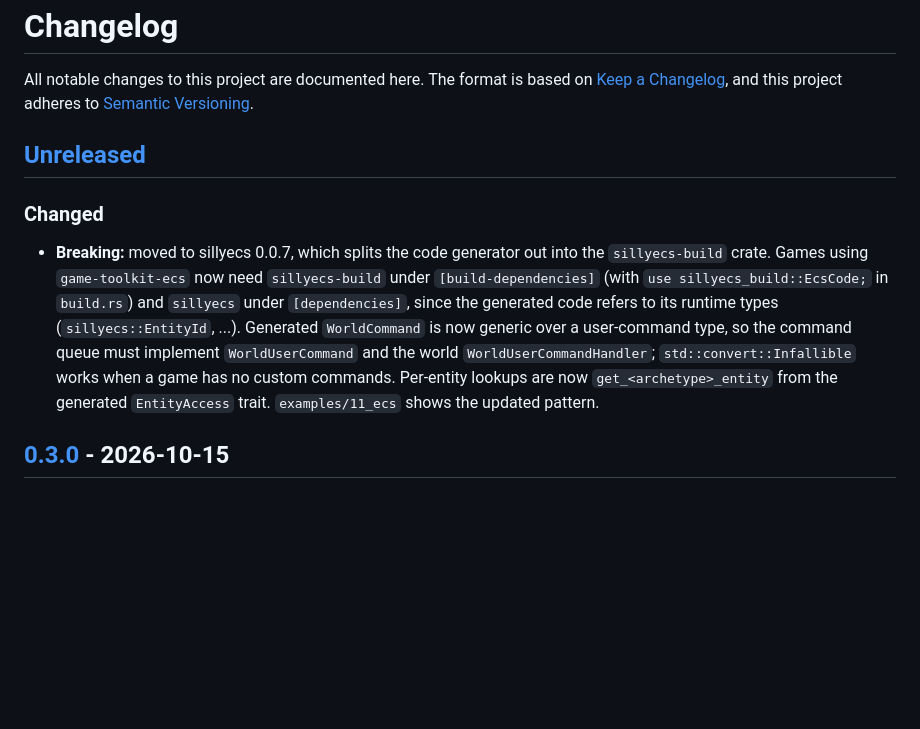
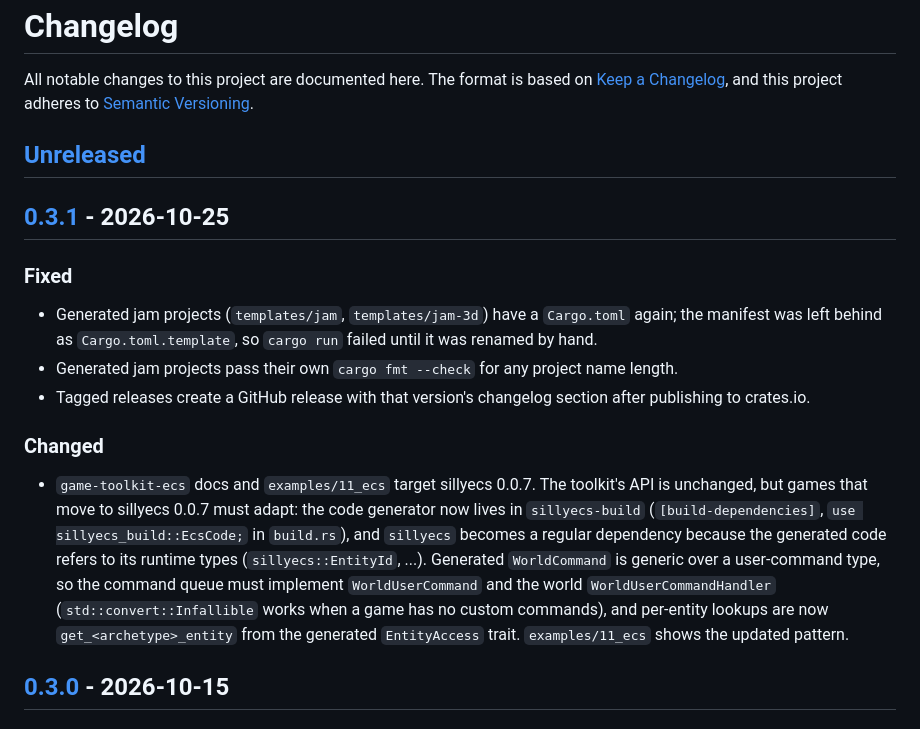
Before and after one commit to sunsided/game-toolkit, a Markdown page: CHANGELOG.md, the part around one of its changes. GitHub-like rendering; blank space fills up the shorter version.

Commit message:
Update the changelog for 0.3.1
The sillyecs 0.0.7 entry no longer claims a breaking change: game-toolkit-ecs does not depend on sillyecs, so its API is unchanged and games on 0.0.6 keep working. It now reads as a migration note for games that move to 0.0.7. The release also lists the jam template and release workflow fixes since 0.3.0.

```diff
--- a/CHANGELOG.md
+++ b/CHANGELOG.md
@@ -6,17 +6,28 @@ All notable changes to this project are documented here. The format is based on
 
 ## [Unreleased]
 
+## [0.3.1] - 2026-10-25
+
+### Fixed
+
+- Generated jam projects (`templates/jam`, `templates/jam-3d`) have a `Cargo.toml` again; the
+  manifest was left behind as `Cargo.toml.template`, so `cargo run` failed until it was renamed
+  by hand.
+- Generated jam projects pass their own `cargo fmt --check` for any project name length.
+- Tagged releases create a GitHub release with that version's changelog section after
+  publishing to crates.io.
+
 ### Changed
 
-- **Breaking:** moved to sillyecs 0.0.7, which splits the code generator out into the
-  `sillyecs-build` crate. Games using `game-toolkit-ecs` now need `sillyecs-build` under
-  `[build-dependencies]` (with `use sillyecs_build::EcsCode;` in `build.rs`) and `sillyecs` under
-  `[dependencies]`, since the generated code refers to its runtime types (`sillyecs::EntityId`,
-  ...). Generated `WorldCommand` is now generic over a user-command type, so the command queue
-  must implement `WorldUserCommand` and the world `WorldUserCommandHandler`;
-  `std::convert::Infallible` works when a game has no custom commands. Per-entity lookups are
-  now `get_<archetype>_entity` from the generated `EntityAccess` trait. `examples/11_ecs` shows
-  the updated pattern.
+- `game-toolkit-ecs` docs and `examples/11_ecs` target sillyecs 0.0.7. The toolkit's API is
+  unchanged, but games that move to sillyecs 0.0.7 must adapt: the code generator now lives
+  in `sillyecs-build` (`[build-dependencies]`, `use sillyecs_build::EcsCode;` in `build.rs`),
+  and `sillyecs` becomes a regular dependency because the generated code refers to its runtime
+  types (`sillyecs::EntityId`, ...). Generated `WorldCommand` is generic over a user-command
+  type, so the command queue must implement `WorldUserCommand` and the world
+  `WorldUserCommandHandler` (`std::convert::Infallible` works when a game has no custom
+  commands), and per-entity lookups are now `get_<archetype>_entity` from the generated
+  `EntityAccess` trait. `examples/11_ecs` shows the updated pattern.
 
 ## [0.3.0] - 2026-10-15
 
```
Also changed, not shown: other parts of CHANGELOG.md (+2 -1 lines).
